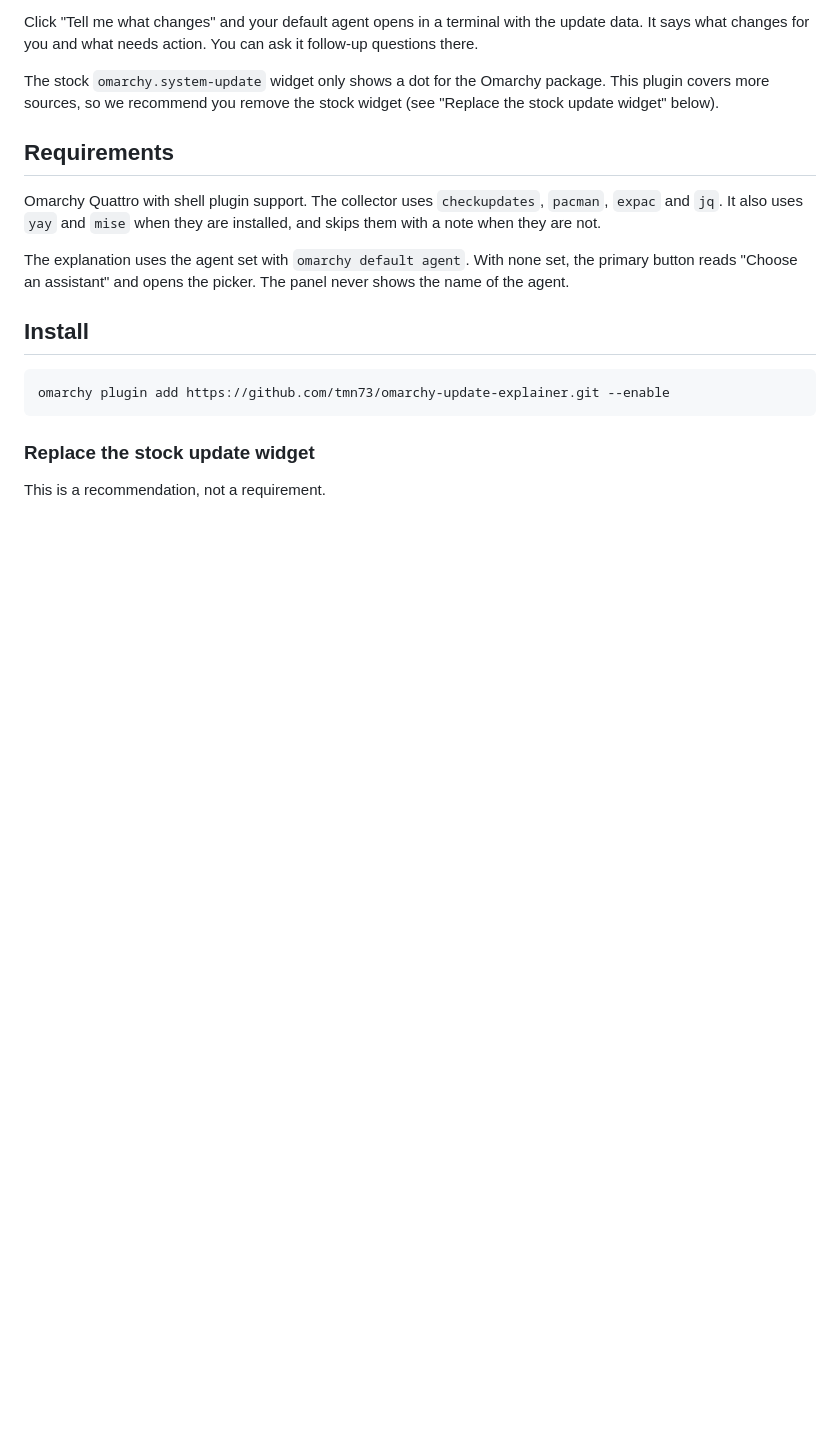
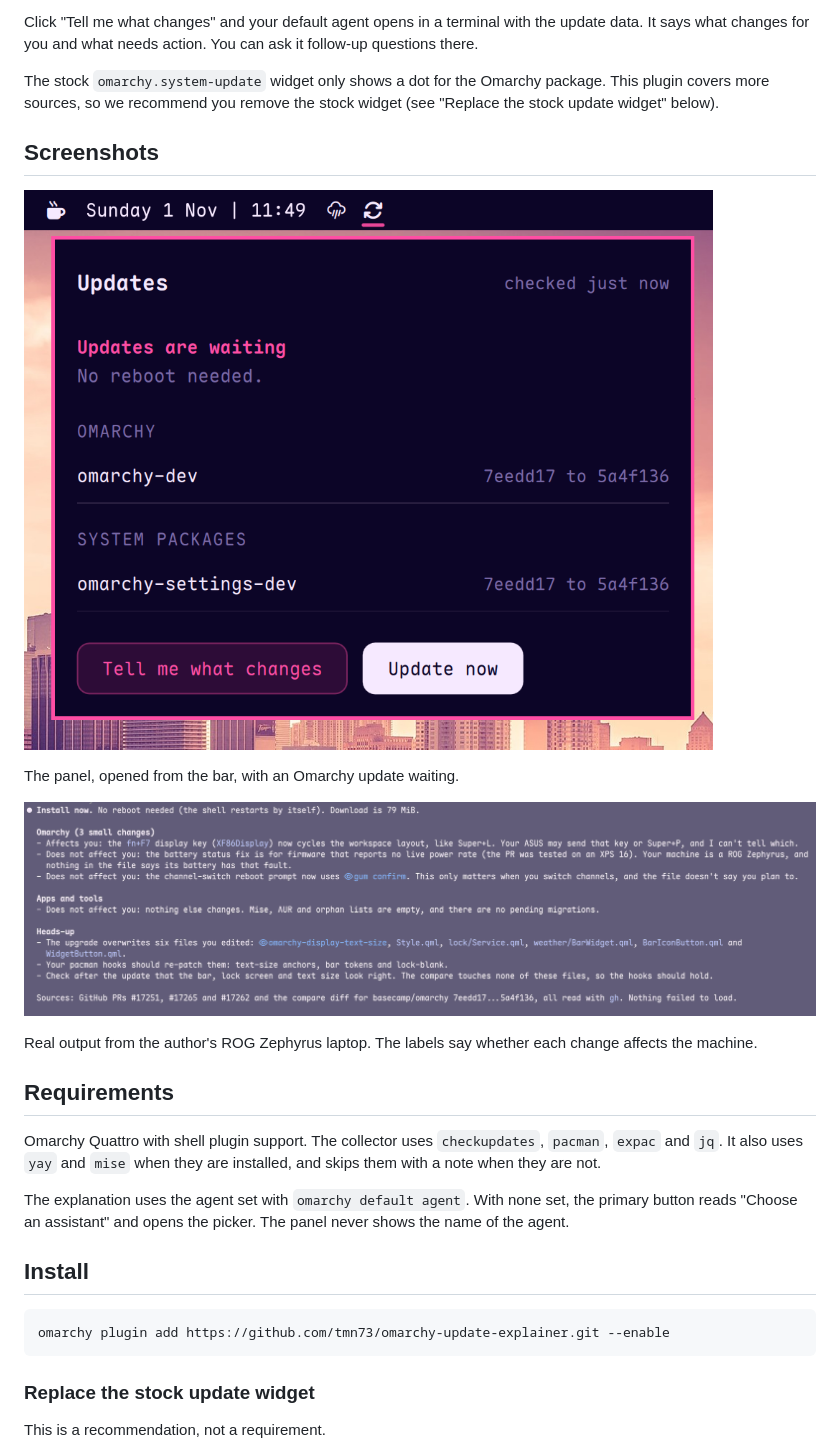
Before and after one commit to tmn73/omarchy-update-explainer, a Markdown page: README.md, the part around the change. Drawn GitHub-style; pictures changed too: explain.png (added), preview.png (added); blank space fills up the shorter version.

Commit message:
docs: add the screenshots

```diff
--- a/README.md
+++ b/README.md
@@ -21,6 +21,16 @@ follow-up questions there.
 The stock `omarchy.system-update` widget only shows a dot for the Omarchy
 package. This plugin covers more sources, so we recommend you remove the stock
 widget (see "Replace the stock update widget" below).
+
+## Screenshots
+
+![The update panel with a pending Omarchy update](preview.png)
+
+The panel, opened from the bar, with an Omarchy update waiting.
+
+![The explanation the agent writes after "Tell me what changes"](explain.png)
+
+Real output from the author's ROG Zephyrus laptop. The labels say whether each change affects the machine.
 
 ## Requirements
 
```
